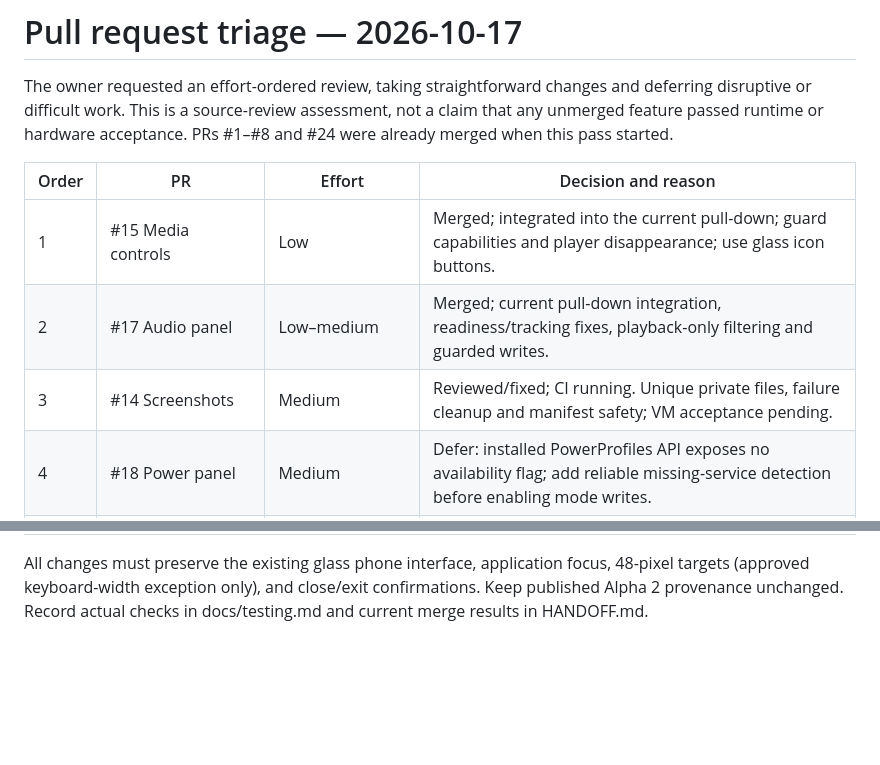
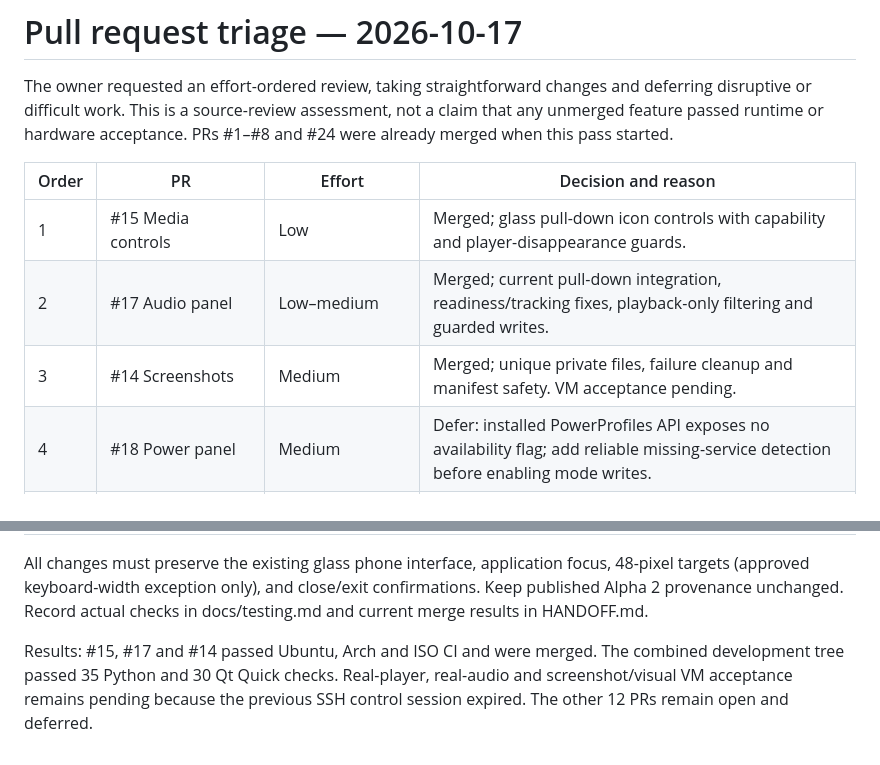
Before and after one commit to Person1873/tessarchy, a Markdown page: docs/pr-triage.md, 2 parts joined by grey strips. GitHub-like rendering; blank space fills up the shorter version.

```diff
--- a/docs/pr-triage.md
+++ b/docs/pr-triage.md
@@ -7,9 +7,9 @@ PRs #1–#8 and #24 were already merged when this pass started.
 
 | Order | PR | Effort | Decision and reason |
 | --- | --- | --- | --- |
-| 1 | #15 Media controls | Low | Merged; integrated into the current pull-down; guard capabilities and player disappearance; use glass icon buttons. |
+| 1 | #15 Media controls | Low | Merged; glass pull-down icon controls with capability and player-disappearance guards. |
 | 2 | #17 Audio panel | Low–medium | Merged; current pull-down integration, readiness/tracking fixes, playback-only filtering and guarded writes. |
-| 3 | #14 Screenshots | Medium | Reviewed/fixed; CI running. Unique private files, failure cleanup and manifest safety; VM acceptance pending. |
+| 3 | #14 Screenshots | Medium | Merged; unique private files, failure cleanup and manifest safety. VM acceptance pending. |
 | 4 | #18 Power panel | Medium | Defer: installed PowerProfiles API exposes no availability flag; add reliable missing-service detection before enabling mode writes. |
 | 5 | #21 Idle blanking | Medium | Defer: changes session startup and display wake behavior; current Lua dispatch and capture wake input need validation. |
 | 6 | #23 Wi-Fi | Medium | Defer: scan ownership, connection lifecycle and NetworkManager acceptance need more work; no password agent. |
@@ -27,3 +27,8 @@ All changes must preserve the existing glass phone interface, application focus,
 48-pixel targets (approved keyboard-width exception only), and close/exit
 confirmations. Keep published Alpha 2 provenance unchanged. Record actual checks
 in docs/testing.md and current merge results in HANDOFF.md.
+
+Results: #15, #17 and #14 passed Ubuntu, Arch and ISO CI and were merged. The
+combined development tree passed 35 Python and 30 Qt Quick checks. Real-player,
+real-audio and screenshot/visual VM acceptance remains pending because the
+previous SSH control session expired. The other 12 PRs remain open and deferred.
```
Also changed, not shown: HANDOFF.md (+30 -12 lines).
